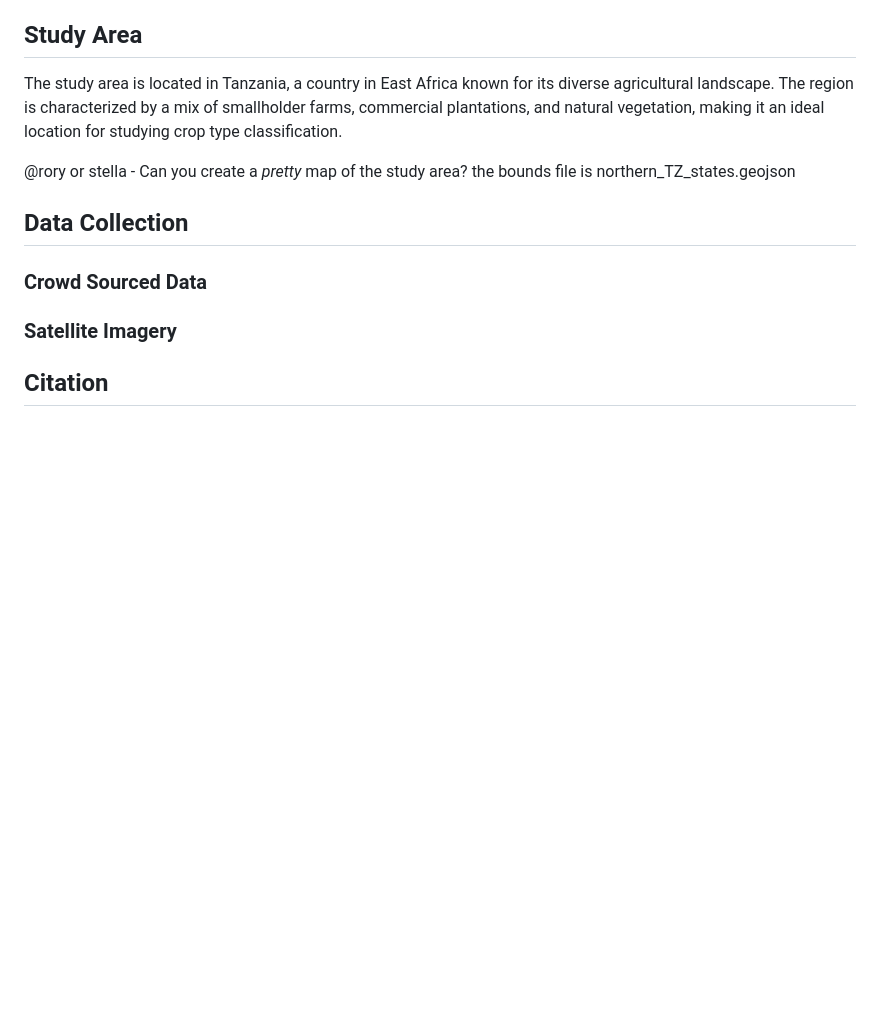
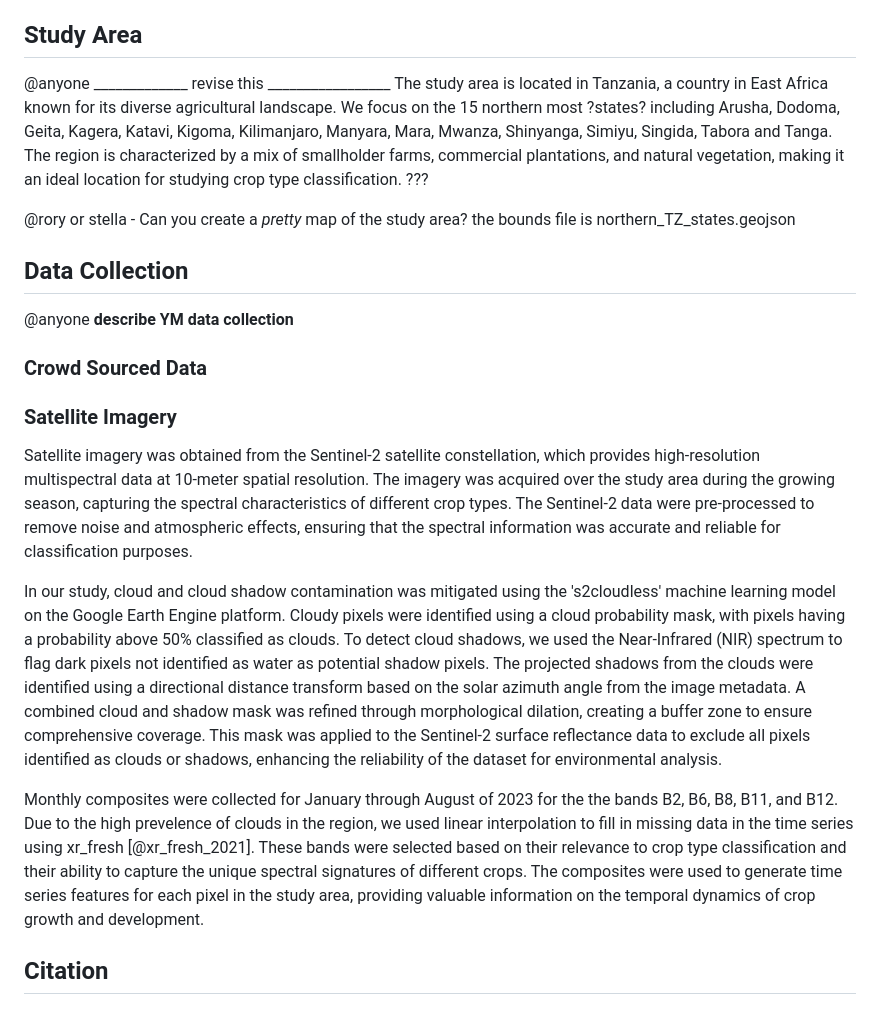
Before and after one commit to mmann1123/YM_TZ_crop_classifier, a Markdown page: writeup/writeup.md, the part around the change. GitHub-like rendering; blank space fills up the shorter version.

Commit message:
imagery description

```diff
--- a/writeup/writeup.md
+++ b/writeup/writeup.md
@@ -71,16 +71,24 @@ In this study we aim to address two critical challenges in the field of crop typ
 Data for this study were collected from multiple sources, including satellite imagery, and crowdsourced ground truth observations.
 
 ## Study Area
-The study area is located in Tanzania, a country in East Africa known for its diverse agricultural landscape. The region is characterized by a mix of smallholder farms, commercial plantations, and natural vegetation, making it an ideal location for studying crop type classification.
+@anyone _____________ revise this _________________
+The study area is located in Tanzania, a country in East Africa known for its diverse agricultural landscape. We focus on the 15 northern most ?states? including Arusha, Dodoma, Geita, Kagera, Katavi, Kigoma, Kilimanjaro, Manyara, Mara, Mwanza, Shinyanga, Simiyu, Singida, Tabora and Tanga.  The region is characterized by a mix of smallholder farms, commercial plantations, and natural vegetation, making it an ideal location for studying crop type classification.  ???
 
 @rory or stella - Can you create a *pretty* map of the study area? the bounds file is northern_TZ_states.geojson
 
 ## Data Collection
 
+@anyone __________describe YM data collection__________
 
 ### Crowd Sourced Data
 
 ### Satellite Imagery
+Satellite imagery was obtained from the Sentinel-2 satellite constellation, which provides high-resolution multispectral data at 10-meter spatial resolution. The imagery was acquired over the study area during the growing season, capturing the spectral characteristics of different crop types. The Sentinel-2 data were pre-processed to remove noise and atmospheric effects, ensuring that the spectral information was accurate and reliable for classification purposes.
+
+In our study, cloud and cloud shadow contamination was mitigated using the 's2cloudless' machine learning model on the Google Earth Engine platform. Cloudy pixels were identified using a cloud probability mask, with pixels having a probability above 50% classified as clouds. To detect cloud shadows, we used the Near-Infrared (NIR) spectrum to flag dark pixels not identified as water as potential shadow pixels. The projected shadows from the clouds were identified using a directional distance transform based on the solar azimuth angle from the image metadata. A combined cloud and shadow mask was refined through morphological dilation, creating a buffer zone to ensure comprehensive coverage. This mask was applied to the Sentinel-2 surface reflectance data to exclude all pixels identified as clouds or shadows, enhancing the reliability of the dataset for environmental analysis.
+
+Monthly composites were collected for January through August of 2023 for the the bands B2, B6, B8, B11, and B12. Due to the high prevelence of clouds in the region, we used linear interpolation to fill in missing data in the time series using xr_fresh [@xr_fresh_2021]. These bands were selected based on their relevance to crop type classification and their ability to capture the unique spectral signatures of different crops. The composites were used to generate time series features for each pixel in the study area, providing valuable information on the temporal dynamics of crop growth and development.
+
 
 
 <!-- ├── Significance and Innovations
```
